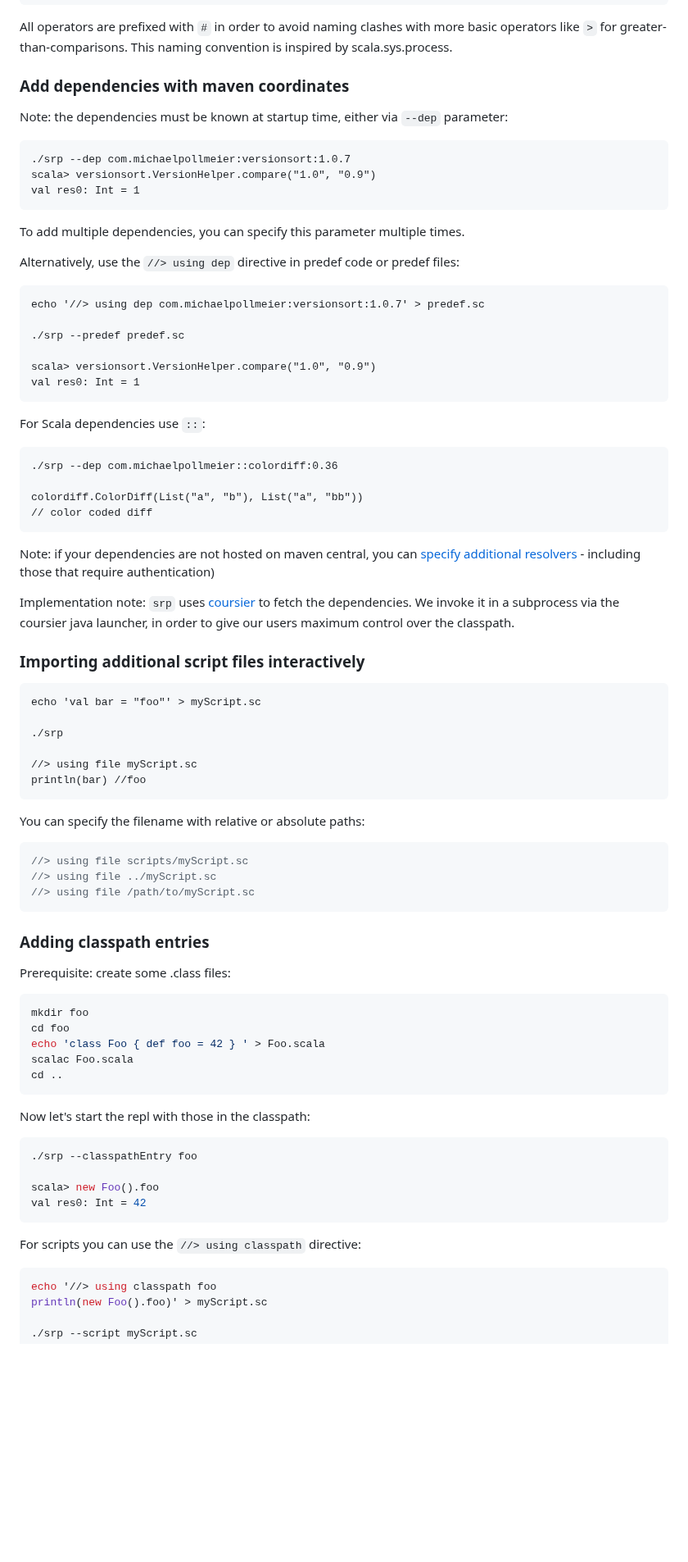
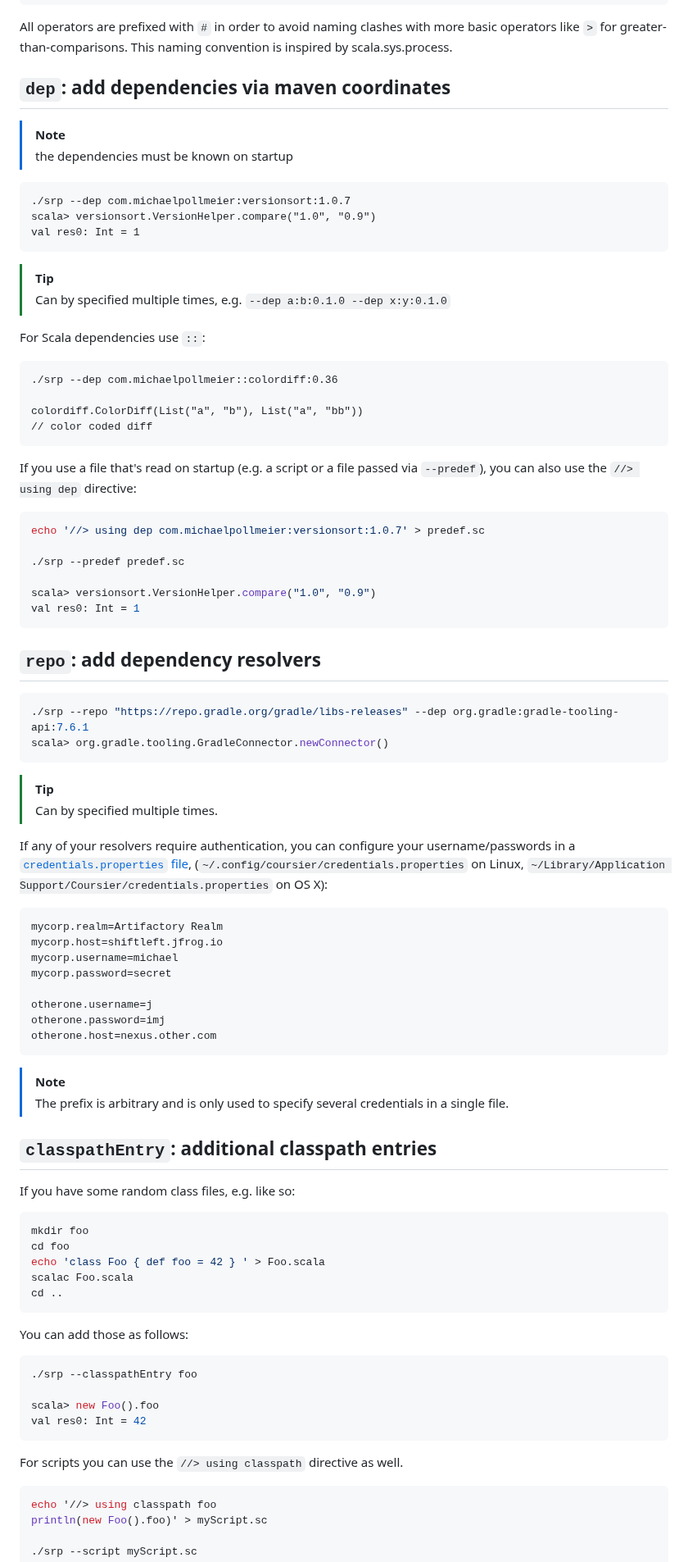
Before and after one commit to mpollmeier/scala-repl-pp, a Markdown page: README.md, the part around one of its changes. Shown at 82% size. Drawn GitHub-style; blank space fills up the shorter version.

````diff
--- a/README.md
+++ b/README.md
@@ -200,24 +216,16 @@ scala> Seq("one", Seq("two"), Seq("three", 4), 5) #> "out.txt"
 
 All operators are prefixed with `#` in order to avoid naming clashes with more basic operators like `>` for greater-than-comparisons. This naming convention is inspired by scala.sys.process.
 
-### Add dependencies with maven coordinates
-Note: the dependencies must be known at startup time, either via `--dep` parameter:
+## `dep`: add dependencies via maven coordinates
+> [!NOTE]
+> the dependencies must be known on startup
 ```
 ./srp --dep com.michaelpollmeier:versionsort:1.0.7
 scala> versionsort.VersionHelper.compare("1.0", "0.9")
 val res0: Int = 1
 ```
-To add multiple dependencies, you can specify this parameter multiple times.
-
-Alternatively, use the `//> using dep` directive in predef code or predef files:
-```
-echo '//> using dep com.michaelpollmeier:versionsort:1.0.7' > predef.sc
-
-./srp --predef predef.sc
-
-scala> versionsort.VersionHelper.compare("1.0", "0.9")
-val res0: Int = 1
-```
+> [!TIP]
+> Can by specified multiple times, e.g. `--dep a:b:0.1.0 --dep x:y:0.1.0`
 
 For Scala dependencies use `::`:
 ```
@@ -227,29 +235,41 @@ colordiff.ColorDiff(List("a", "b"), List("a", "bb"))
 // color coded diff
 ```
 
-Note: if your dependencies are not hosted on maven central, you can [specify additional resolvers](#additional-dependency-resolvers-and-credentials) - including those that require authentication)
+If you use a file that's read on startup (e.g. a script or a file passed via `--predef`), you can also use the `//> using dep` directive:
+```bash
+echo '//> using dep com.michaelpollmeier:versionsort:1.0.7' > predef.sc
 
-Implementation note: `srp` uses [coursier](https://get-coursier.io/) to fetch the dependencies. We invoke it in a subprocess via the coursier java launcher, in order to give our users maximum control over the classpath.
+./srp --predef predef.sc
 
-### Importing additional script files interactively
-```
-echo 'val bar = "foo"' > myScript.sc
-
-./srp
-
-//> using file myScript.sc
-println(bar) //foo
+scala> versionsort.VersionHelper.compare("1.0", "0.9")
+val res0: Int = 1
 ```
 
-You can specify the filename with relative or absolute paths:
-```java
-//> using file scripts/myScript.sc
-//> using file ../myScript.sc
-//> using file /path/to/myScript.sc
+## `repo`: add dependency resolvers
+```bash
+./srp --repo "https://repo.gradle.org/gradle/libs-releases" --dep org.gradle:gradle-tooling-api:7.6.1
+scala> org.gradle.tooling.GradleConnector.newConnector()
 ```
+> [!TIP]
+> Can by specified multiple times.
 
-### Adding classpath entries
-Prerequisite: create some .class files:
+If any of your resolvers require authentication, you can configure your username/passwords in a [`credentials.properties` file](https://get-coursier.io/docs/other-credentials#property-file), (`~/.config/coursier/credentials.properties` on Linux, `~/Library/Application Support/Coursier/credentials.properties` on OS X):
+```
+mycorp.realm=Artifactory Realm
+mycorp.host=shiftleft.jfrog.io
+mycorp.username=michael
+mycorp.password=secret
+
+otherone.username=j
+otherone.password=imj
+otherone.host=nexus.other.com
+```
+> [!NOTE]
+> The prefix is arbitrary and is only used to specify several credentials in a single file.
+
+
+## `classpathEntry`: additional classpath entries
+If you have some random class files, e.g. like so:
 ```bash
 mkdir foo
 cd foo
@@ -258,7 +278,7 @@ scalac Foo.scala
 cd ..
 ```
 
-Now let's start the repl with those in the classpath:
+You can add those as follows:
 ```bash
 ./srp --classpathEntry foo
 
@@ -266,7 +286,7 @@ scala> new Foo().foo
 val res0: Int = 42
 ```
 
-For scripts you can use the `//> using classpath` directive:
+For scripts you can use the `//> using classpath` directive as well.
 ```bash
 echo '//> using classpath foo
 println(new Foo().foo)' > myScript.sc
````
Also changed, not shown: other parts of README.md (+181 -174 lines), demo.gif (added), 3 other files.
